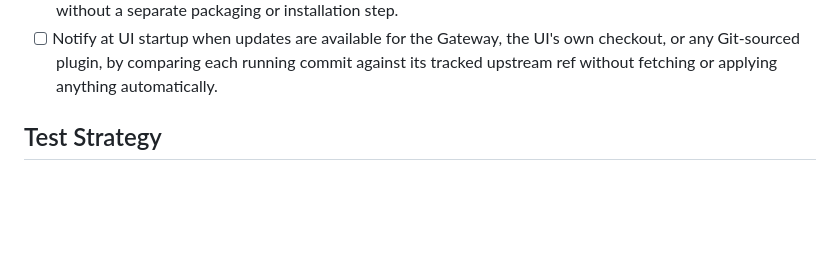
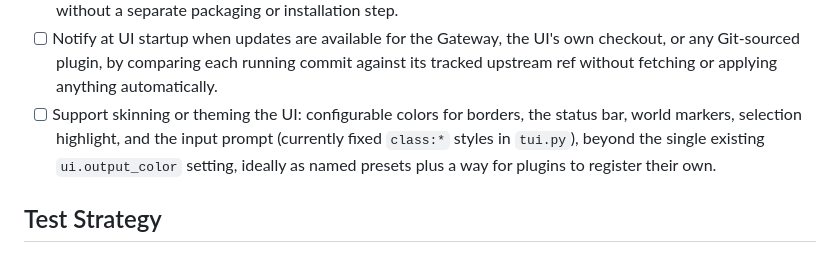
Before and after one commit to Blaag/tfr, a Markdown page: PLAN.md, the part around the change. GitHub-like rendering; blank space fills up the shorter version.

Commit message:
Add UI skinning/theming to Future Work

```diff
--- a/PLAN.md
+++ b/PLAN.md
@@ -784,6 +784,11 @@ Acceptance criteria:
   own checkout, or any Git-sourced plugin, by comparing each running commit
   against its tracked upstream ref without fetching or applying anything
   automatically.
+- [ ] Support skinning or theming the UI: configurable colors for borders,
+  the status bar, world markers, selection highlight, and the input prompt
+  (currently fixed `class:*` styles in `tui.py`), beyond the single existing
+  `ui.output_color` setting, ideally as named presets plus a way for plugins
+  to register their own.
 
 ## Test Strategy
 
```
